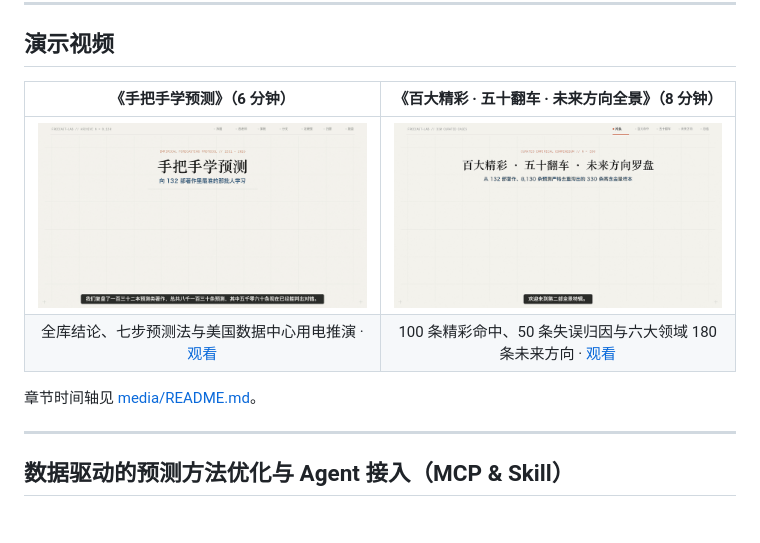
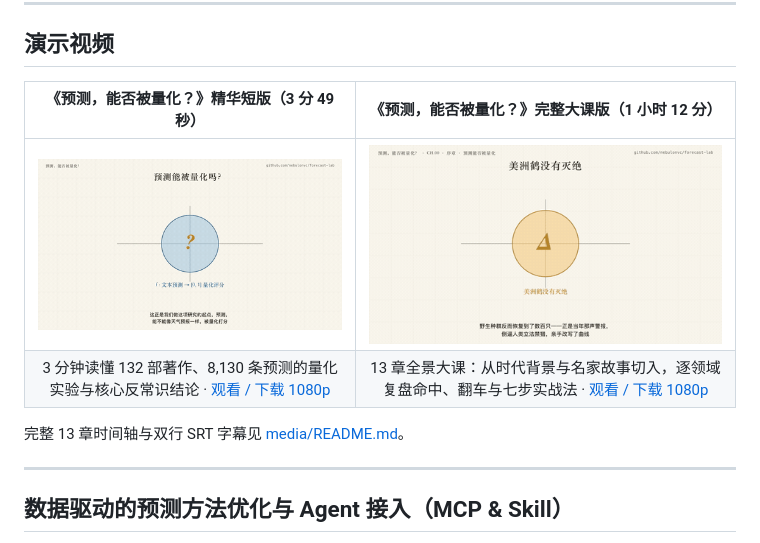
Before and after one commit to nebulonvc/forecast-lab, a Markdown page: README.md, the part around the change. GitHub-like rendering; pictures changed too: media/previews/video1-short-preview.gif (added), media/previews/video2-masterclass-preview.gif (added).

```diff
--- a/README.md
+++ b/README.md
@@ -133,12 +133,12 @@
 
 ## 演示视频
 
-| 《手把手学预测》（6 分钟） | 《百大精彩 · 五十翻车 · 未来方向全景》（8 分钟） |
+| 《预测，能否被量化？》精华短版（3 分 49 秒） | 《预测，能否被量化？》完整大课版（1 小时 12 分） |
 | :---: | :---: |
-| [![](media/previews/video1-tutorial-preview.gif)](https://github.com/nebulonvc/forecast-lab/releases/download/v1.0.0/01-hands-on-forecasting-tutorial.mp4) | [![](media/previews/video2-panoramic-preview.gif)](https://github.com/nebulonvc/forecast-lab/releases/download/v1.0.0/02-panoramic-330-forecasts.mp4) |
-| 全库结论、七步预测法与美国数据中心用电推演 · [观看](https://github.com/nebulonvc/forecast-lab/releases/download/v1.0.0/01-hands-on-forecasting-tutorial.mp4) | 100 条精彩命中、50 条失误归因与六大领域 180 条未来方向 · [观看](https://github.com/nebulonvc/forecast-lab/releases/download/v1.0.0/02-panoramic-330-forecasts.mp4) |
+| [![](media/previews/video1-short-preview.gif)](https://github.com/nebulonvc/forecast-lab/releases/download/v1.1.0/01-short-quantifying-forecasts.mp4) | [![](media/previews/video2-masterclass-preview.gif)](https://github.com/nebulonvc/forecast-lab/releases/download/v1.1.0/02-masterclass-quantifying-forecasts.mp4) |
+| 3 分钟读懂 132 部著作、8,130 条预测的量化实验与核心反常识结论 · [观看 / 下载 1080p](https://github.com/nebulonvc/forecast-lab/releases/download/v1.1.0/01-short-quantifying-forecasts.mp4) | 13 章全景大课：从时代背景与名家故事切入，逐领域复盘命中、翻车与七步实战法 · [观看 / 下载 1080p](https://github.com/nebulonvc/forecast-lab/releases/download/v1.1.0/02-masterclass-quantifying-forecasts.mp4) |
 
-章节时间轴见 [media/README.md](media/README.md)。
+完整 13 章时间轴与双行 SRT 字幕见 [media/README.md](media/README.md)。
 
 ---
 
```
Also changed, not shown: media/README.md (+30 -35 lines), 2 other files.
